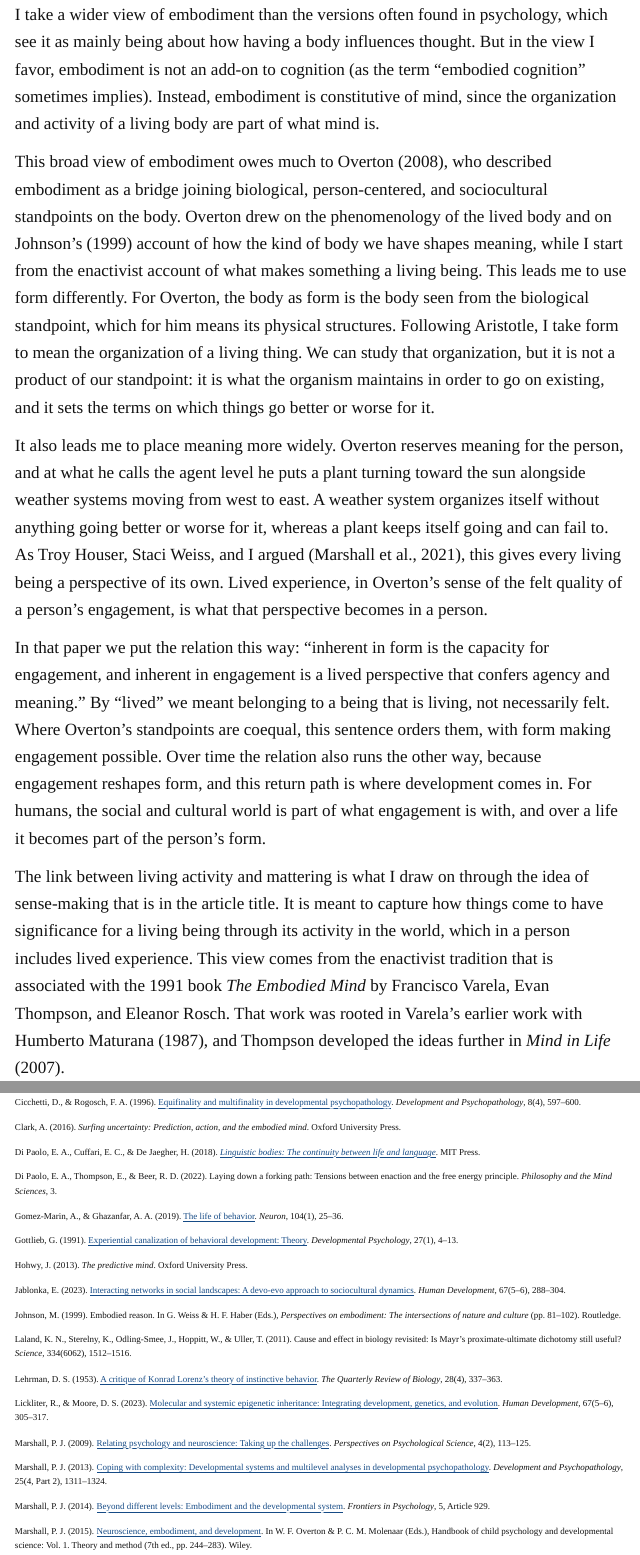
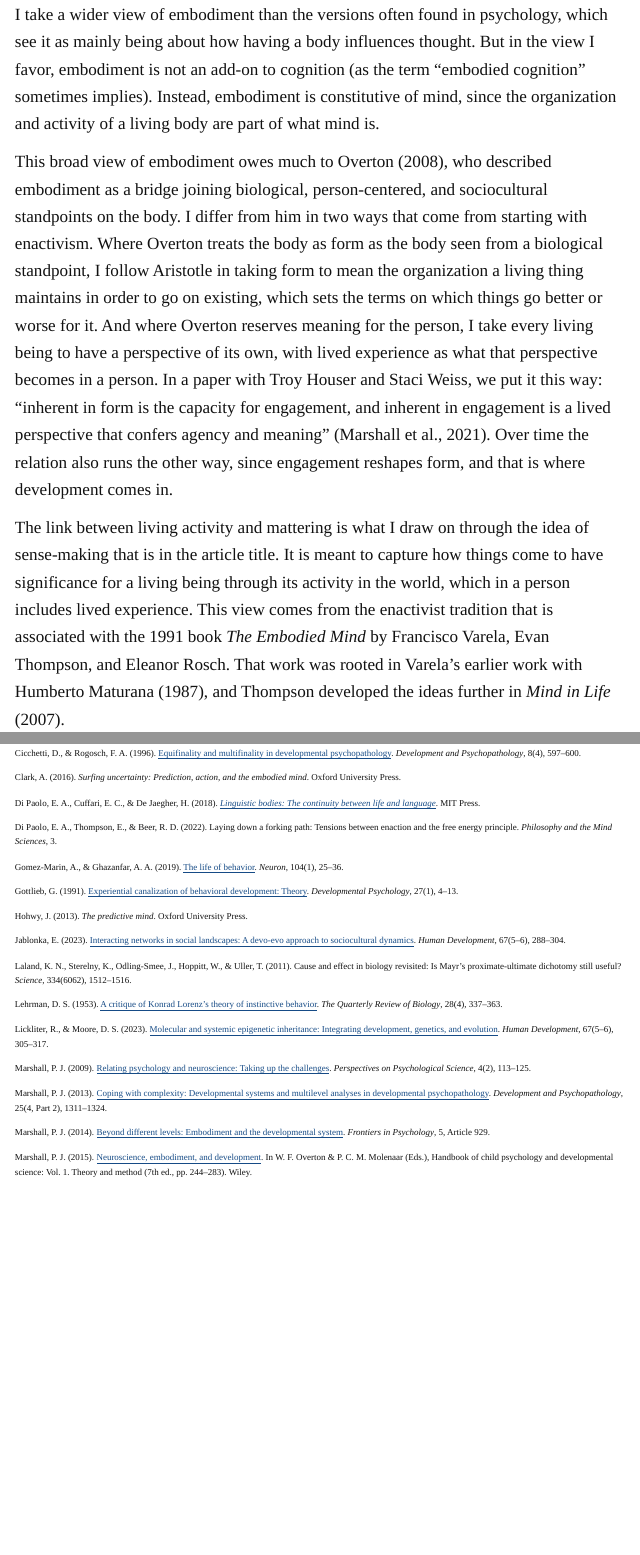
Before and after one commit to peterjmarshall/peterjmarshall.github.io, a Quarto document (psychology-2125.qmd): the page in a window 1100 px wide, from 5140 px down, and a second part further down, joined at a grey line. Rendered offline with R 4.5, knitr and Pandoc in place of Quarto, with nearby package versions.

Commit message:
Psychology 2125 page: reduce Overton comparison to one paragraph
Co-Authored-By: Claude Opus 5.5 <noreply@anthropic.com>
Claude-Session: https://claude.ai/code/session_0184JZ92qjw993kFQHuD1YCH

```diff
--- a/psychology-2125.qmd
+++ b/psychology-2125.qmd
@@ -79,11 +79,7 @@ I use the term embodiment sparingly in the article itself, but my argument rests
 
 I take a wider view of embodiment than the versions often found in psychology, which see it as mainly being about how having a body influences thought. But in the view I favor, embodiment is not an add-on to cognition (as the term “embodied cognition” sometimes implies). Instead, embodiment is constitutive of mind, since the organization and activity of a living body are part of what mind is.
 
-This broad view of embodiment owes much to Overton (2008), who described embodiment as a bridge joining biological, person-centered, and sociocultural standpoints on the body. Overton drew on the phenomenology of the lived body and on Johnson’s (1999) account of how the kind of body we have shapes meaning, while I start from the enactivist account of what makes something a living being. This leads me to use form differently. For Overton, the body as form is the body seen from the biological standpoint, which for him means its physical structures. Following Aristotle, I take form to mean the organization of a living thing. We can study that organization, but it is not a product of our standpoint: it is what the organism maintains in order to go on existing, and it sets the terms on which things go better or worse for it.
-
-It also leads me to place meaning more widely. Overton reserves meaning for the person, and at what he calls the agent level he puts a plant turning toward the sun alongside weather systems moving from west to east. A weather system organizes itself without anything going better or worse for it, whereas a plant keeps itself going and can fail to. As Troy Houser, Staci Weiss, and I argued (Marshall et al., 2021), this gives every living being a perspective of its own. Lived experience, in Overton’s sense of the felt quality of a person’s engagement, is what that perspective becomes in a person.
-
-In that paper we put the relation this way: “inherent in form is the capacity for engagement, and inherent in engagement is a lived perspective that confers agency and meaning.” By “lived” we meant belonging to a being that is living, not necessarily felt. Where Overton’s standpoints are coequal, this sentence orders them, with form making engagement possible. Over time the relation also runs the other way, because engagement reshapes form, and this return path is where development comes in. For humans, the social and cultural world is part of what engagement is with, and over a life it becomes part of the person’s form.
+This broad view of embodiment owes much to Overton (2008), who described embodiment as a bridge joining biological, person-centered, and sociocultural standpoints on the body. I differ from him in two ways that come from starting with enactivism. Where Overton treats the body as form as the body seen from a biological standpoint, I follow Aristotle in taking form to mean the organization a living thing maintains in order to go on existing, which sets the terms on which things go better or worse for it. And where Overton reserves meaning for the person, I take every living being to have a perspective of its own, with lived experience as what that perspective becomes in a person. In a paper with Troy Houser and Staci Weiss, we put it this way: “inherent in form is the capacity for engagement, and inherent in engagement is a lived perspective that confers agency and meaning” (Marshall et al., 2021). Over time the relation also runs the other way, since engagement reshapes form, and that is where development comes in.
 
 The link between living activity and mattering is what I draw on through the idea of sense-making that is in the article title. It is meant to capture how things come to have significance for a living being through its activity in the world, which in a person includes lived experience. This view comes from the enactivist tradition that is associated with the 1991 book *The Embodied Mind* by Francisco Varela, Evan Thompson, and Eleanor Rosch. That work was rooted in Varela’s earlier work with Humberto Maturana (1987), and Thompson developed the ideas further in *Mind in Life* (2007).
 
@@ -211,8 +207,6 @@ Hohwy, J. (2013). *The predictive mind*. Oxford University Press.
 
 Jablonka, E. (2023). [Interacting networks in social landscapes: A devo-evo approach to sociocultural dynamics](https://doi.org/10.1159/000533164). *Human Development*, 67(5–6), 288–304.
 
-Johnson, M. (1999). Embodied reason. In G. Weiss & H. F. Haber (Eds.), *Perspectives on embodiment: The intersections of nature and culture* (pp. 81–102). Routledge.
-
 Laland, K. N., Sterelny, K., Odling-Smee, J., Hoppitt, W., & Uller, T. (2011). Cause and effect in biology revisited: Is Mayr’s proximate-ultimate dichotomy still useful? *Science*, 334(6062), 1512–1516.
 
 Lehrman, D. S. (1953). [A critique of Konrad Lorenz’s theory of instinctive behavior](https://doi.org/10.1086/399858). *The Quarterly Review of Biology*, 28(4), 337–363.
```
